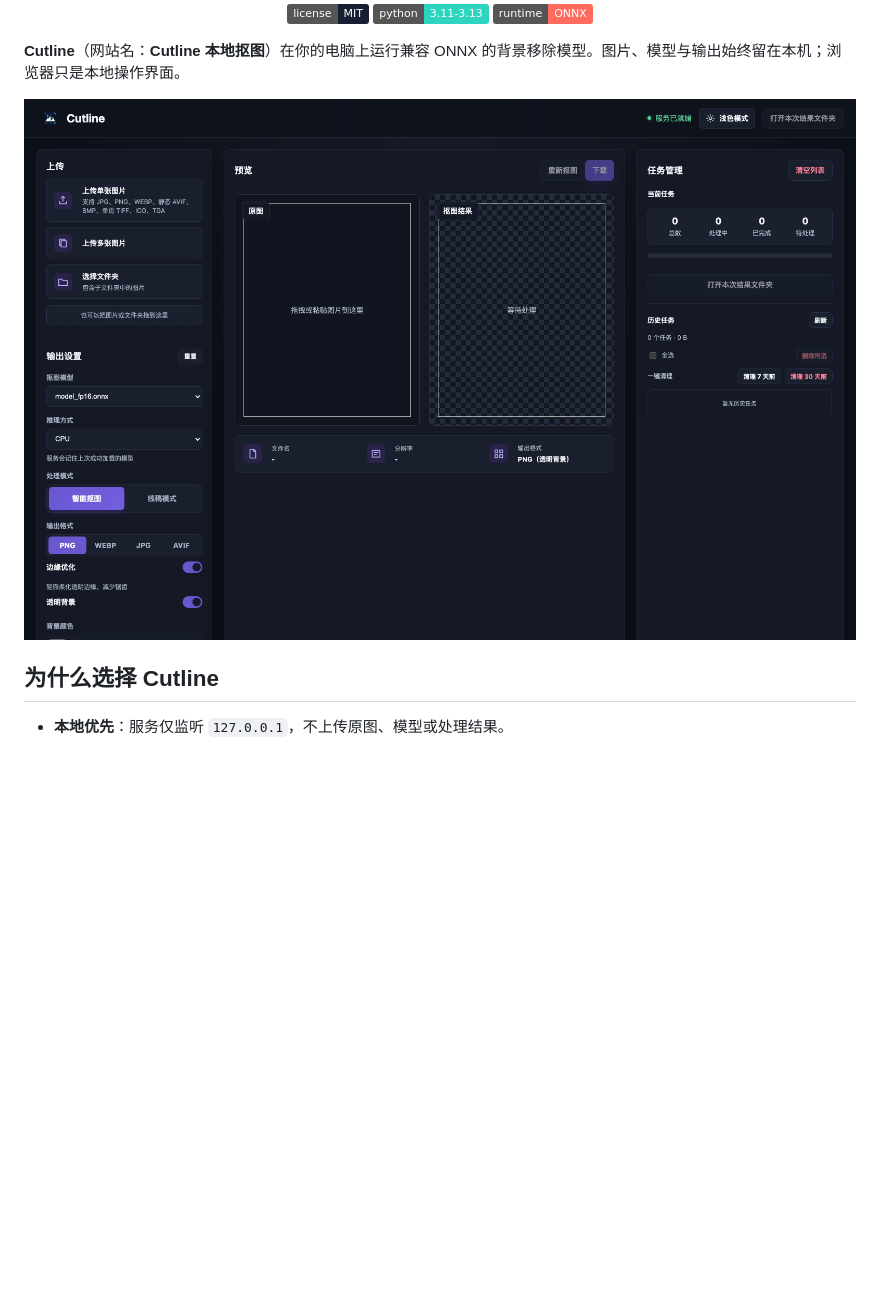
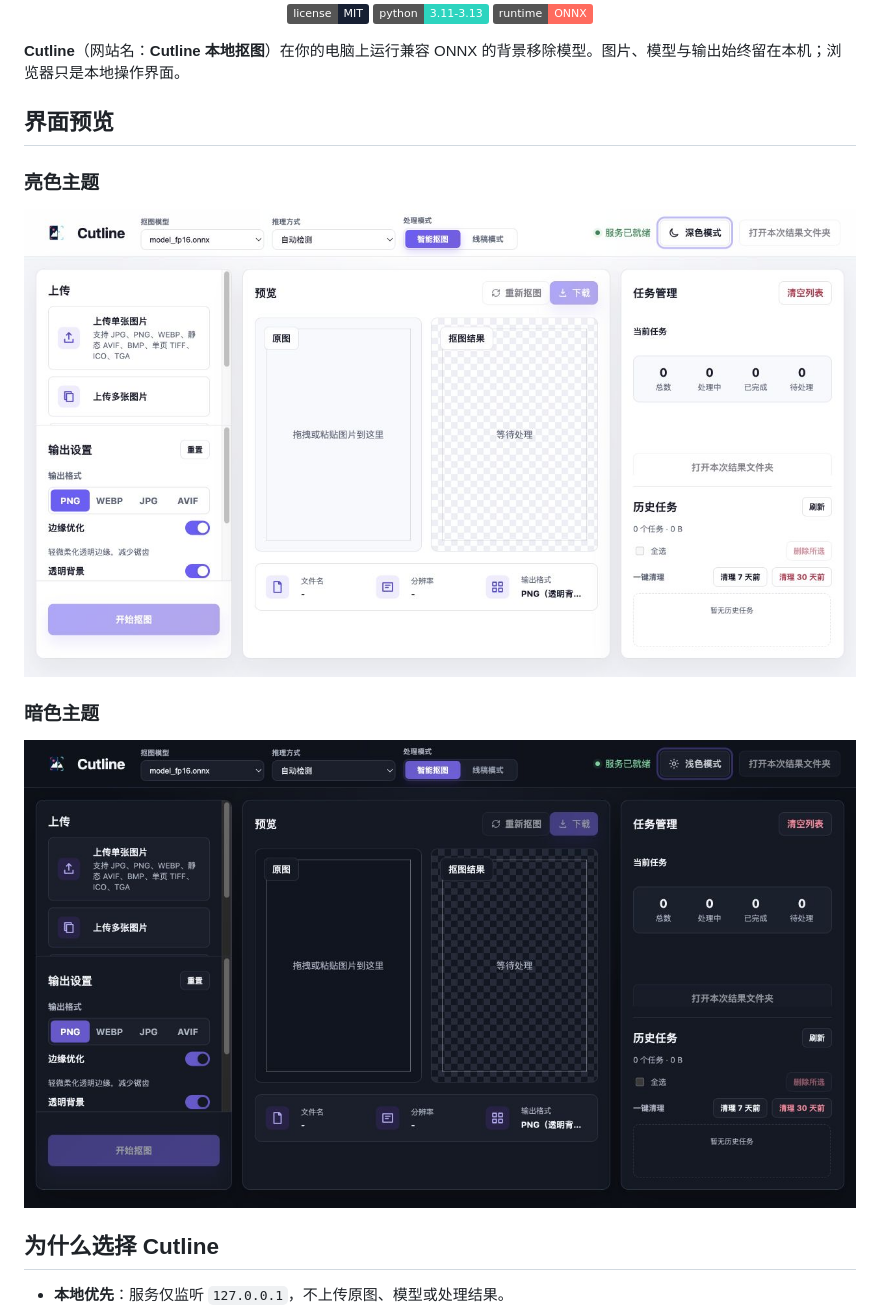
Before and after one commit to cheese-lax/cutline, a Markdown page: README.md, the part around the change. Rendered like a GitHub page; pictures changed too: docs/assets/cutline-ui-dark.jpg (added), docs/assets/cutline-ui-light.jpg (added), docs/assets/cutline-ui.png (deleted); badges without logos; blank space fills up the shorter version.

Commit message:
docs: refresh light and dark interface screenshots

```diff
--- a/README.md
+++ b/README.md
@@ -14,7 +14,15 @@
 
 **Cutline**（网站名：**Cutline 本地抠图**）在你的电脑上运行兼容 ONNX 的背景移除模型。图片、模型与输出始终留在本机；浏览器只是本地操作界面。
 
-![Cutline 本地抠图界面](docs/assets/cutline-ui.png)
+## 界面预览
+
+### 亮色主题
+
+![Cutline 本地抠图亮色界面](docs/assets/cutline-ui-light.jpg)
+
+### 暗色主题
+
+![Cutline 本地抠图暗色界面](docs/assets/cutline-ui-dark.jpg)
 
 ## 为什么选择 Cutline
 
```
